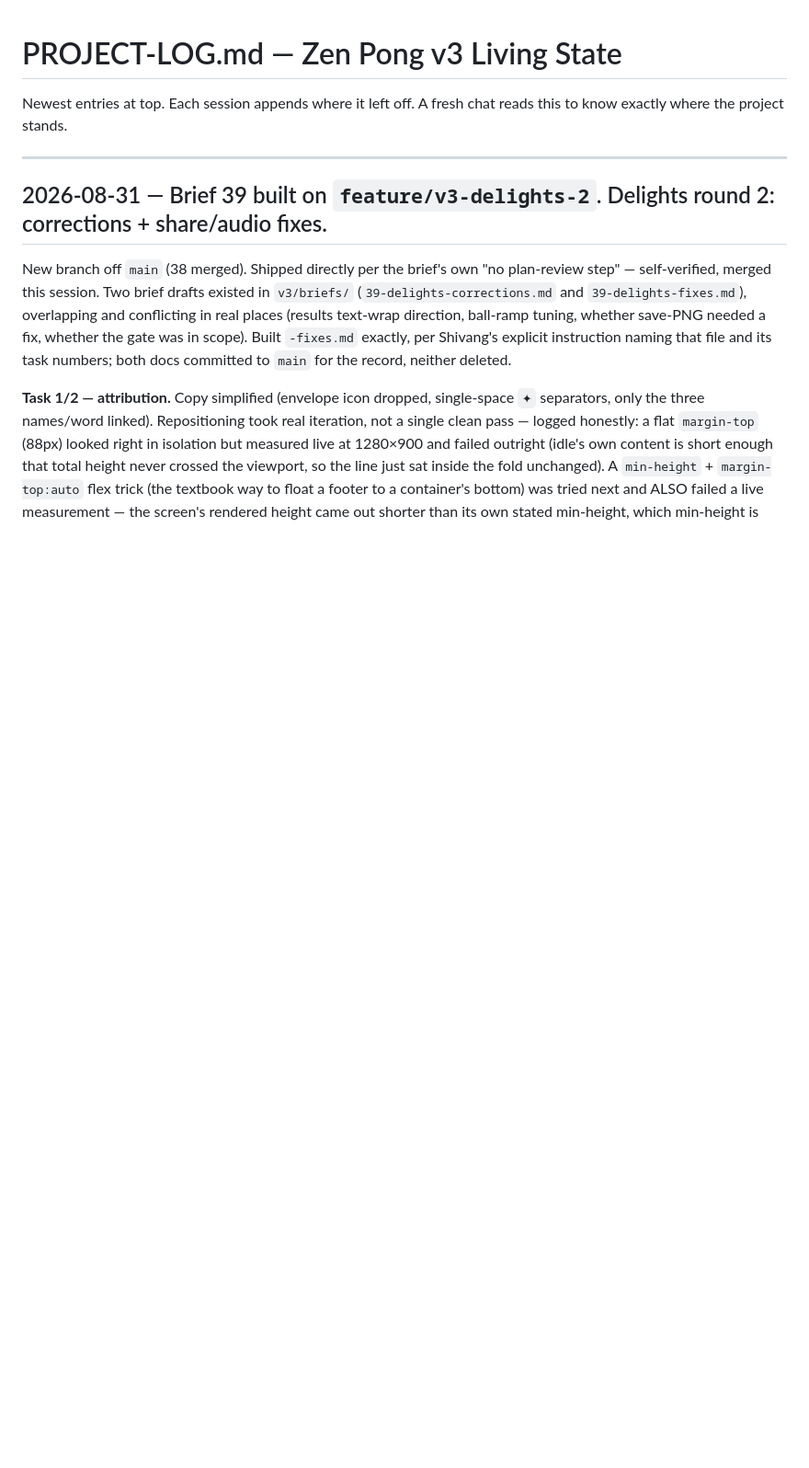
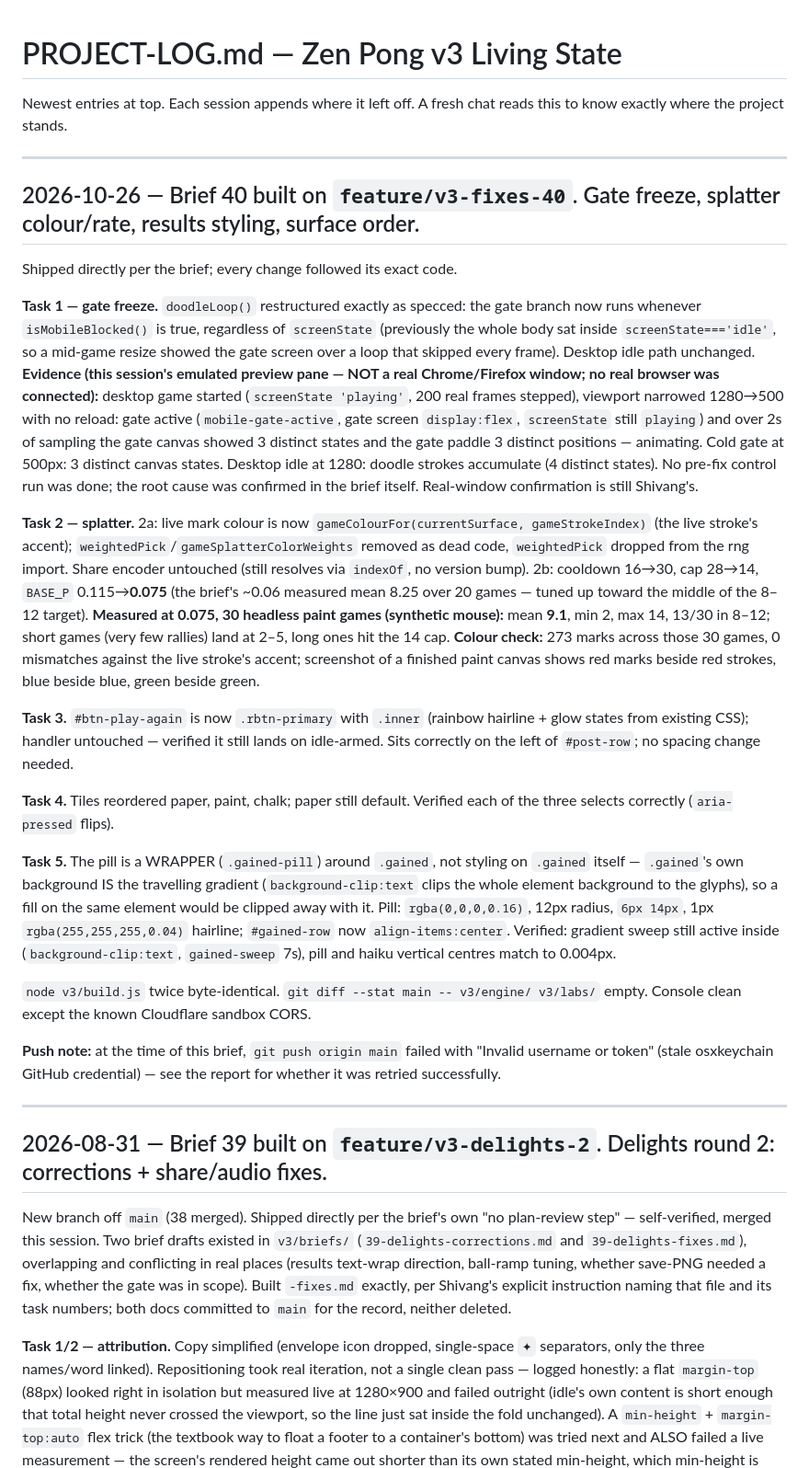
Before and after one commit to shivang-xyz/zen-pong, a Markdown page: v3/PROJECT-LOG.md, the part around the change. Shown at 92% size. Drawn GitHub-style; blank space fills up the shorter version.

Commit message:
docs: brief 40 closing — live fixes
Co-Authored-By: Claude Sonnet 5.5 <noreply@anthropic.com>

```diff
--- a/v3/PROJECT-LOG.md
+++ b/v3/PROJECT-LOG.md
@@ -2,6 +2,64 @@
 
 Newest entries at top. Each session appends where it left off. A fresh chat
 reads this to know exactly where the project stands.
+
+---
+
+## 2026-10-26 — Brief 40 built on `feature/v3-fixes-40`. Gate freeze, splatter colour/rate, results styling, surface order.
+
+Shipped directly per the brief; every change followed its exact code.
+
+**Task 1 — gate freeze.** `doodleLoop()` restructured exactly as specced: the
+gate branch now runs whenever `isMobileBlocked()` is true, regardless of
+`screenState` (previously the whole body sat inside `screenState==='idle'`,
+so a mid-game resize showed the gate screen over a loop that skipped every
+frame). Desktop idle path unchanged. **Evidence (this session's emulated
+preview pane — NOT a real Chrome/Firefox window; no real browser was
+connected):** desktop game started (`screenState 'playing'`, 200 real
+frames stepped), viewport narrowed 1280→500 with no reload: gate active
+(`mobile-gate-active`, gate screen `display:flex`, `screenState` still
+`playing`) and over 2s of sampling the gate canvas showed 3 distinct states
+and the gate paddle 3 distinct positions — animating. Cold gate at 500px:
+3 distinct canvas states. Desktop idle at 1280: doodle strokes accumulate
+(4 distinct states). No pre-fix control run was done; the root cause was
+confirmed in the brief itself. Real-window confirmation is still Shivang's.
+
+**Task 2 — splatter.** 2a: live mark colour is now
+`gameColourFor(currentSurface, gameStrokeIndex)` (the live stroke's accent);
+`weightedPick`/`gameSplatterColorWeights` removed as dead code, `weightedPick`
+dropped from the rng import. Share encoder untouched (still resolves via
+`indexOf`, no version bump). 2b: cooldown 16→30, cap 28→14, `BASE_P`
+0.115→**0.075** (the brief's ~0.06 measured mean 8.25 over 20 games — tuned
+up toward the middle of the 8–12 target). **Measured at 0.075, 30 headless
+paint games (synthetic mouse):** mean **9.1**, min 2, max 14, 13/30 in 8–12;
+short games (very few rallies) land at 2–5, long ones hit the 14 cap.
+**Colour check:** 273 marks across those 30 games, 0 mismatches against
+the live stroke's accent; screenshot of a finished paint canvas shows red
+marks beside red strokes, blue beside blue, green beside green.
+
+**Task 3.** `#btn-play-again` is now `.rbtn-primary` with `.inner` (rainbow
+hairline + glow states from existing CSS); handler untouched — verified it
+still lands on idle-armed. Sits correctly on the left of `#post-row`; no
+spacing change needed.
+
+**Task 4.** Tiles reordered paper, paint, chalk; paper still default.
+Verified each of the three selects correctly (`aria-pressed` flips).
+
+**Task 5.** The pill is a WRAPPER (`.gained-pill`) around `.gained`, not
+styling on `.gained` itself — `.gained`'s own background IS the travelling
+gradient (`background-clip:text` clips the whole element background to the
+glyphs), so a fill on the same element would be clipped away with it.
+Pill: `rgba(0,0,0,0.16)`, 12px radius, `6px 14px`, 1px `rgba(255,255,255,0.04)`
+hairline; `#gained-row` now `align-items:center`. Verified: gradient sweep
+still active inside (`background-clip:text`, `gained-sweep` 7s), pill and
+haiku vertical centres match to 0.004px.
+
+`node v3/build.js` twice byte-identical. `git diff --stat main -- v3/engine/
+v3/labs/` empty. Console clean except the known Cloudflare sandbox CORS.
+
+**Push note:** at the time of this brief, `git push origin main` failed
+with "Invalid username or token" (stale osxkeychain GitHub credential) —
+see the report for whether it was retried successfully.
 
 ---
 
```
